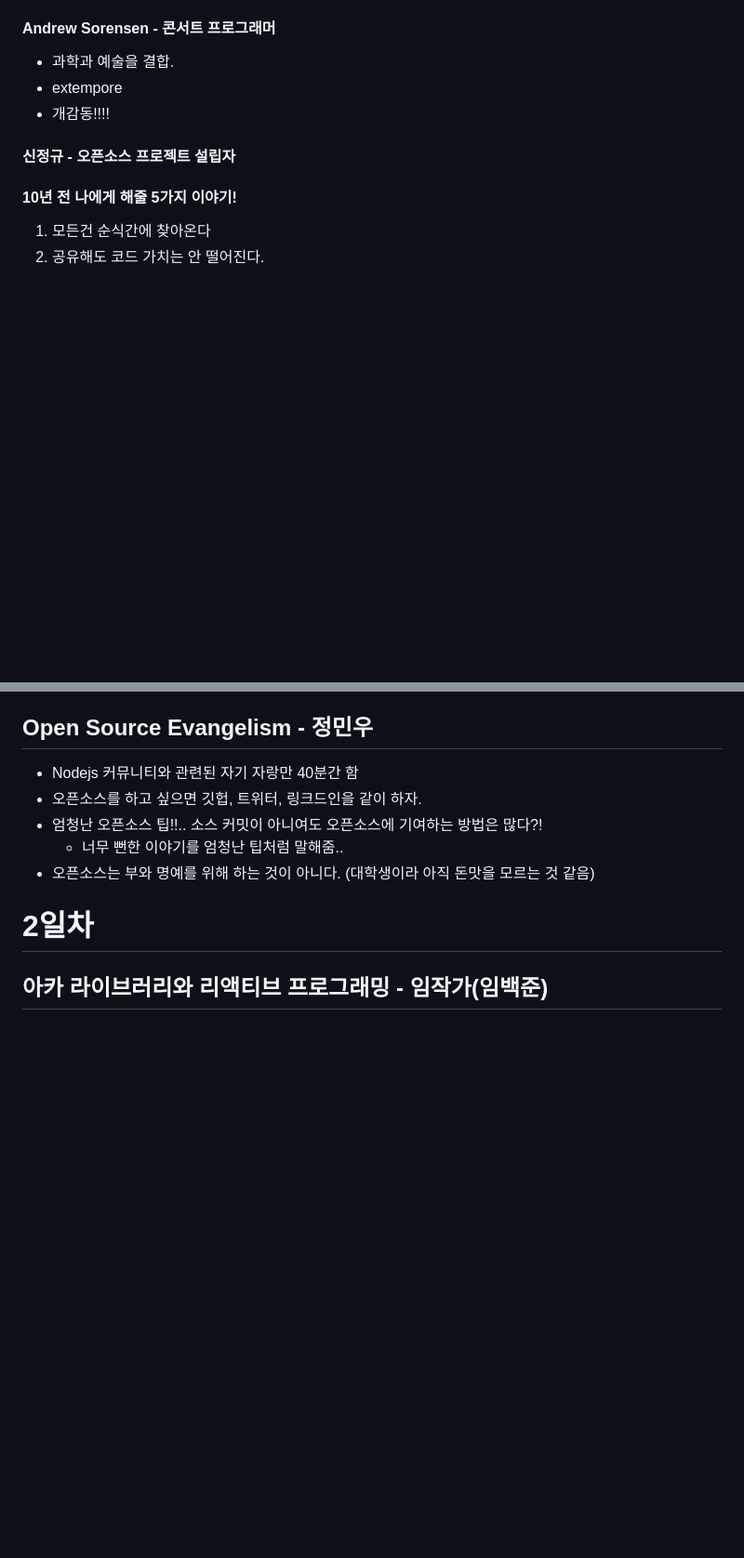
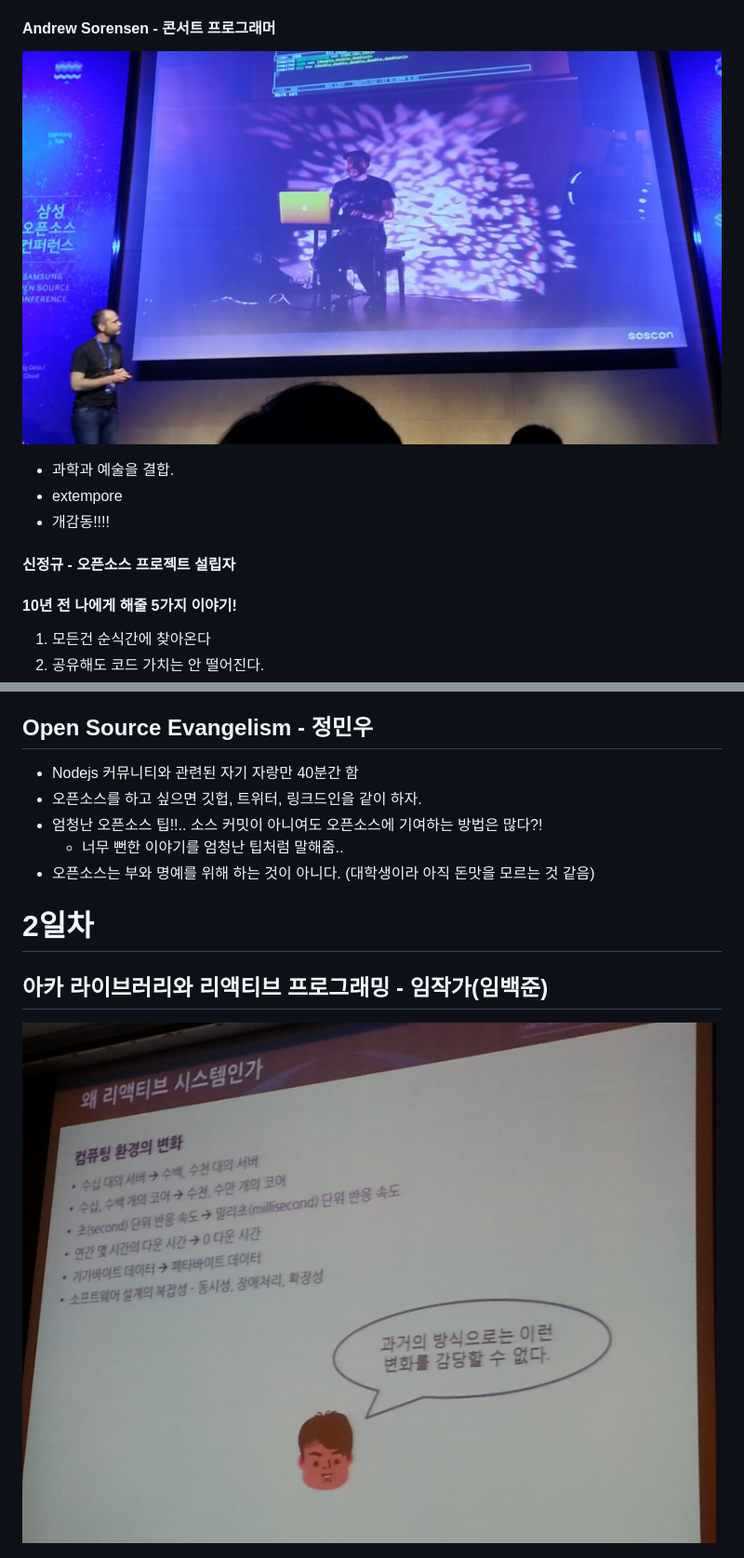
Before and after one commit to vishalanandl177/seminar, a Markdown page: soscon2015/README.md, 2 parts joined by grey strips. Shown at 93% size. GitHub-like rendering; pictures changed too: soscon2015/img/art.jpeg (added), soscon2015/img/reactive.jpg (added); blank space fills up the shorter version.

```diff
--- a/soscon2015/README.md
+++ b/soscon2015/README.md
@@ -23,6 +23,8 @@
 6. +@ Apache License
 
 #### Andrew Sorensen - 콘서트 프로그래머
+![이미지](./img/art.jpeg)
+
 * 과학과 예술을 결합.
 * extempore
 * 개감동!!!!
@@ -107,6 +116,8 @@
 # 2일차
 
 ## 아카 라이브러리와 리액티브 프로그래밍 - 임작가(임백준)
+![이미지](./img/reactive.jpg)
+
 ![이미지](./img/akka1.jpg)
 
 ![이미지](./img/akka2.jpg)
```
Also changed, not shown: other parts of soscon2015/README.md (+11 -0 lines), 3 other files.
